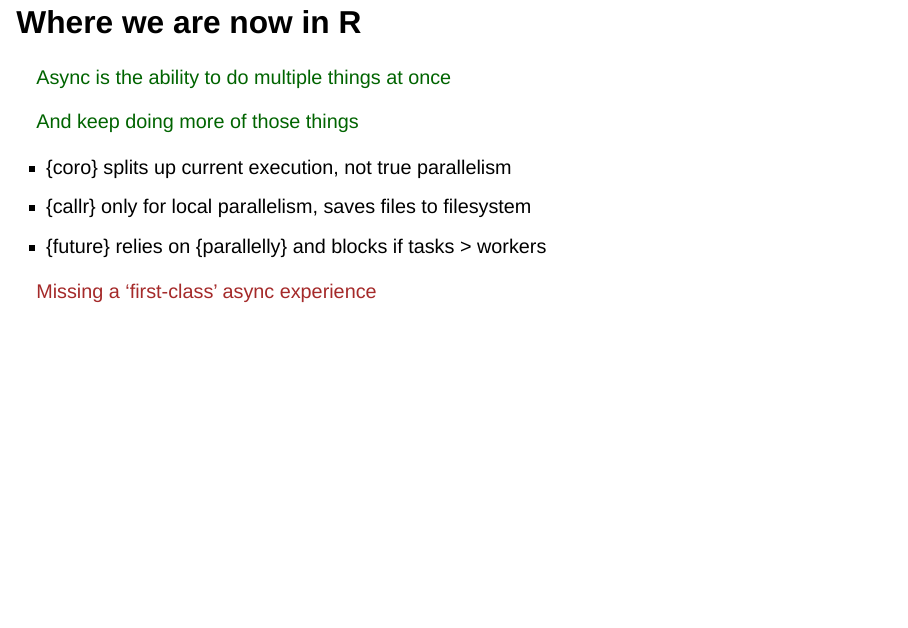
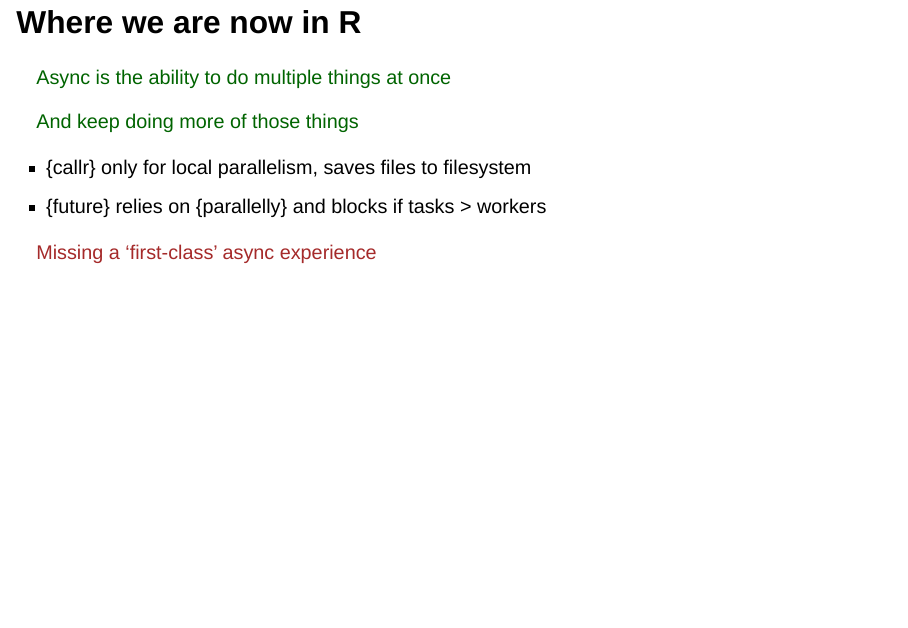
Before and after one commit to wlandau/posit2024, a Quarto document (index.qmd): page 5 of 31. Rendered offline with R 4.5, knitr and Pandoc in place of Quarto, with nearby package versions; drawn as Slidy slides in place of the format the file asks for.

Commit message:
take out coro

```diff
--- a/index.qmd
+++ b/index.qmd
@@ -81,7 +81,6 @@ In many programming languages, async is treated as a 'first class' citizen
 
 <span style="color:darkgreen">And keep doing more of those things</span>
 
-- {coro} splits up current execution, not true parallelism
 - {callr} only for local parallelism, saves files to filesystem
 - {future} relies on {parallelly} and blocks if tasks > workers
 
```
Also changed, not shown: index.html.
